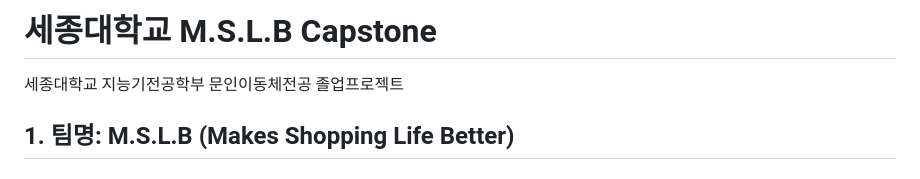
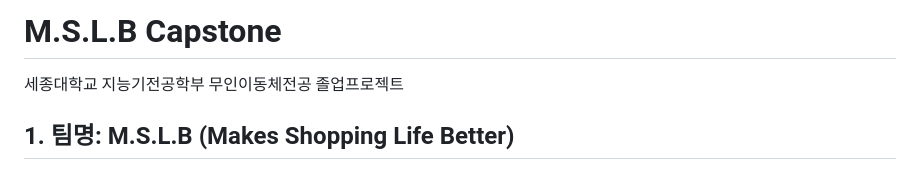
Before and after one commit to DYDevelop/2023-MSLB-Capstone-Team-Project, a Markdown page: README.md, the part around the change. Rendered like a GitHub page.

```diff
--- a/README.md
+++ b/README.md
@@ -1,5 +1,5 @@
-# 세종대학교 M.S.L.B Capstone
-세종대학교 지능기전공학부 문인이동체전공 졸업프로젝트
+# M.S.L.B Capstone
+세종대학교 지능기전공학부 무인이동체전공 졸업프로젝트
 
 ## 1. 팀명: M.S.L.B (Makes Shopping Life Better)
 ## 2. 일정: 2023.03.03 ~ 2021.05.26 (약 12주)
```
